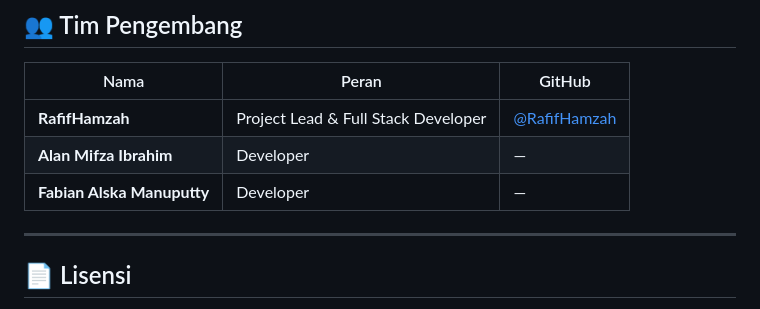
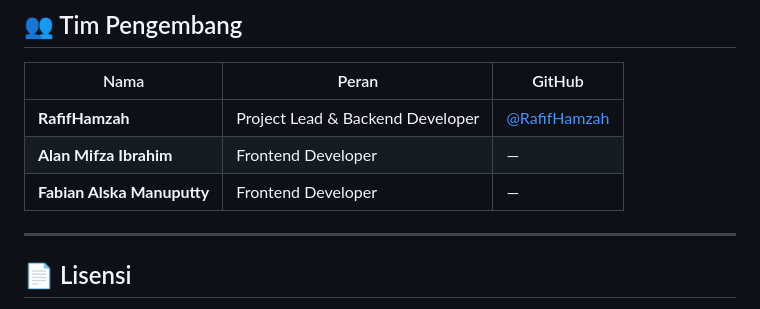
Before and after one commit to RafifHamzah/sapa-rtrw, a Markdown page: README.md, the part around the change. Drawn GitHub-style.

Commit message:
docs: perbarui role tim (Rafif=Backend+Lead, Alan & Fabian=Frontend)
Co-Authored-By: Claude Opus 4.8 <noreply@anthropic.com>

```diff
--- a/README.md
+++ b/README.md
@@ -448,9 +448,9 @@ Cakupan:     alur inti — auth & peran, keuangan (kas/iuran/Midtrans),
 
 | Nama | Peran | GitHub |
 |------|-------|--------|
-| **RafifHamzah** | Project Lead & Full Stack Developer | [@RafifHamzah](https://github.com/RafifHamzah) |
-| **Alan Mifza Ibrahim** | Developer | — |
-| **Fabian Alska Manuputty** | Developer | — |
+| **RafifHamzah** | Project Lead & Backend Developer | [@RafifHamzah](https://github.com/RafifHamzah) |
+| **Alan Mifza Ibrahim** | Frontend Developer | — |
+| **Fabian Alska Manuputty** | Frontend Developer | — |
 
 ---
 
```
